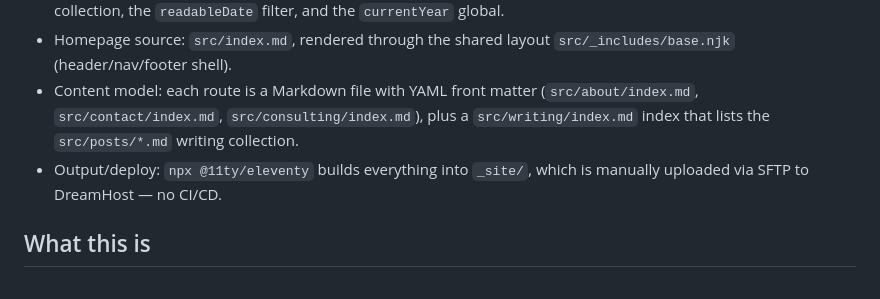
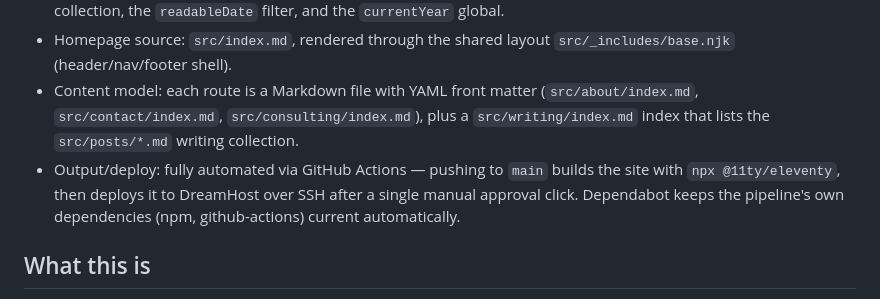
Before and after one commit to tinamkemp/tinamkemp-site, a Markdown page: README.md, the part around the change. Rendered like a GitHub page.

Commit message:
Fix stale README Summary bullet about manual deploy/no CI-CD
Leftover from before the GitHub Actions deploy pipeline (#8/#9)
existed, contradicting the "Deploying to DreamHost" section further
down the same file.

Fixes #16

```diff
--- a/README.md
+++ b/README.md
@@ -9,7 +9,7 @@ Tina M. Kemp brand kit (slate blue / Cormorant Garamond + Jost).
 - Entry point: `.eleventy.js` is the build config — it sets `src/` as input, `_site/` as output, defines the `posts` collection, the `readableDate` filter, and the `currentYear` global.
 - Homepage source: `src/index.md`, rendered through the shared layout `src/_includes/base.njk` (header/nav/footer shell).
 - Content model: each route is a Markdown file with YAML front matter (`src/about/index.md`, `src/contact/index.md`, `src/consulting/index.md`), plus a `src/writing/index.md` index that lists the `src/posts/*.md` writing collection.
-- Output/deploy: `npx @11ty/eleventy` builds everything into `_site/`, which is manually uploaded via SFTP to DreamHost — no CI/CD.
+- Output/deploy: fully automated via GitHub Actions — pushing to `main` builds the site with `npx @11ty/eleventy`, then deploys it to DreamHost over SSH after a single manual approval click. Dependabot keeps the pipeline's own dependencies (npm, github-actions) current automatically.
 
 ## What this is
 
```
